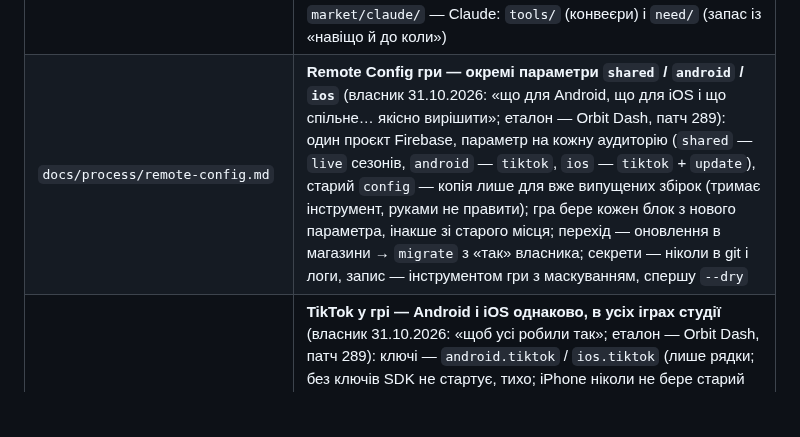
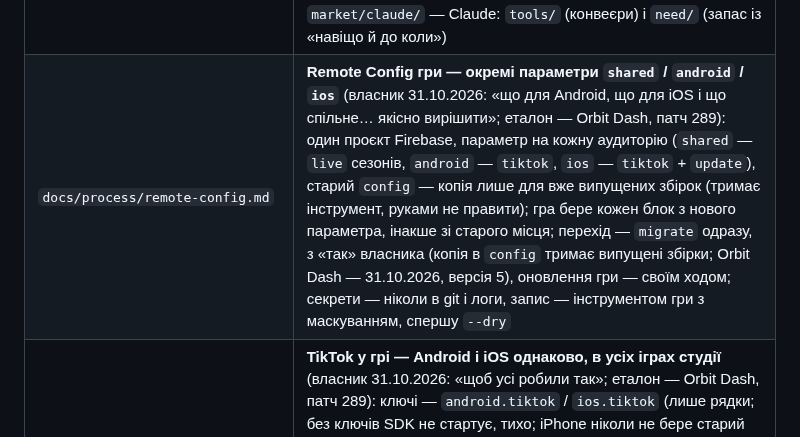
Before and after one commit to RoShevasternin/roshevasternin.github.io, a Markdown page: CLAUDE.md, the part around the change. GitHub-like rendering; blank space fills up the shorter version.

```diff
--- a/CLAUDE.md
+++ b/CLAUDE.md
@@ -99,7 +99,7 @@ lewydo, slogan, brand_line, Lewydo/Lockup → lockup.png, Lewydo/Signature → p
 | `docs/ux/holiday-icon.md` | **Святкова іконка — лише збіркою, правило для всіх ігор студії й усіх свят** (власник 29.10.2026, CubePix: «юзер качає з тематичною іконкою, а потім в оновленні прибираємо свято й міняємо іконку на звичайну»): святкова іконка — головна в збірці й у картці магазину; гра сама іконку не перемикає (ні alias на Android, ні alternate icon на iOS); оновлення після свята повертає звичайну |
 | `docs/ux/ios-updates.md` | **Оновлення гри на iPhone — версія з Remote Config, наша картка «ОНОВИТИ» + тихе «Пізніше», рядок у Налаштуваннях, правило для всіх ігор студії на iOS** (власник 29.10.2026, CubePix, за Ходент: «давати гравцю вибір… ОНОВИТИ яскрава, «пізніше» текстом під нею… у налаштуваннях кнопка, якщо є оновлення… знову показуємо наступного дня»): `config.ios = {latest, app_id}`, `latest` пише Claude лише після «вже в App Store» від власника; картка раз за запуск у вільному меню, «Пізніше» — пауза до наступного дня; рядок «Доступне оновлення» з НОВЕ, поки є оновлення; «ОНОВИТИ» — `SKStoreProductViewController` поверх гри, збій — `itms-apps`; Android — Google Play In-App Updates без змін |
 | `docs/process/project-layout.md` | **Структура `release/` і `market/` — однаково в усіх іграх студії** (власник 31.10.2026, зразок CubePix): `release/` — ключі (android keystore + meta data, ios .p8, інші сервіси) у приватному git гри; `market/results/` — готове власнику (AAB, IPA, скріни, відео, тексти), уміст поза git, використане — одразу геть; `market/claude/` — Claude: `tools/` (конвеєри) і `need/` (запас із «навіщо й до коли») |
-| `docs/process/remote-config.md` | **Remote Config гри — окремі параметри `shared` / `android` / `ios`** (власник 31.10.2026: «що для Android, що для iOS і що спільне… якісно вирішити»; еталон — Orbit Dash, патч 289): один проєкт Firebase, параметр на кожну аудиторію (`shared` — `live` сезонів, `android` — `tiktok`, `ios` — `tiktok` + `update`), старий `config` — копія лише для вже випущених збірок (тримає інструмент, руками не правити); гра бере кожен блок з нового параметра, інакше зі старого місця; перехід — оновлення в магазини → `migrate` з «так» власника; секрети — ніколи в git і логи, запис — інструментом гри з маскуванням, спершу `--dry` |
+| `docs/process/remote-config.md` | **Remote Config гри — окремі параметри `shared` / `android` / `ios`** (власник 31.10.2026: «що для Android, що для iOS і що спільне… якісно вирішити»; еталон — Orbit Dash, патч 289): один проєкт Firebase, параметр на кожну аудиторію (`shared` — `live` сезонів, `android` — `tiktok`, `ios` — `tiktok` + `update`), старий `config` — копія лише для вже випущених збірок (тримає інструмент, руками не правити); гра бере кожен блок з нового параметра, інакше зі старого місця; перехід — `migrate` одразу, з «так» власника (копія в `config` тримає випущені збірки; Orbit Dash — 31.10.2026, версія 5), оновлення гри — своїм ходом; секрети — ніколи в git і логи, запис — інструментом гри з маскуванням, спершу `--dry` |
 | `docs/process/tiktok.md` | **TikTok у грі — Android і iOS однаково, в усіх іграх студії** (власник 31.10.2026: «щоб усі робили так»; еталон — Orbit Dash, патч 289): ключі — `android.tiktok` / `ios.tiktok` (лише рядки; без ключів SDK не стартує, тихо; iPhone ніколи не бере старий `config.tiktok`), чотири стандартні події з тих самих моментів (одна мапа в спільному коді), згода — TCF мета 1 + вендор 986 / US opt-out, на iOS ще й ATT «Allow»; debug — тестовий потік лише за прапорцем; SDK iOS — статичний xcframework з релізу TikTok + свій біндинг RoboVM, маніфест приватності, SKAdNetwork; перевірка й готовий промпт для сесії гри |
 | `docs/social/` | **картинки студії для соцмереж — не для сайту** (власник 10.10.2026): оригінали власника `owner/` (банер 1920×384, 16:9, аватар 512), шапка X 1500×500, **стиль** (зелено-чорний фон, сітка, знак із засічками) — `docs/social/README.md`. Нова картинка для мереж — у цьому стилі й з цих оригіналів |
 
```
Also changed, not shown: docs/process/remote-config.md (+13 -4 lines), docs/process/tiktok.md (+1 -1 lines).
